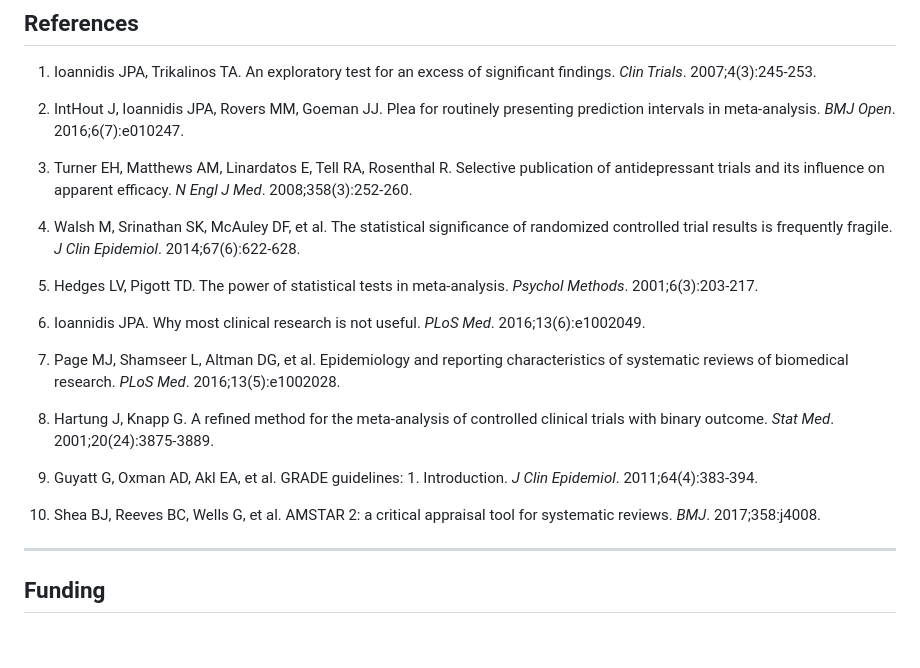
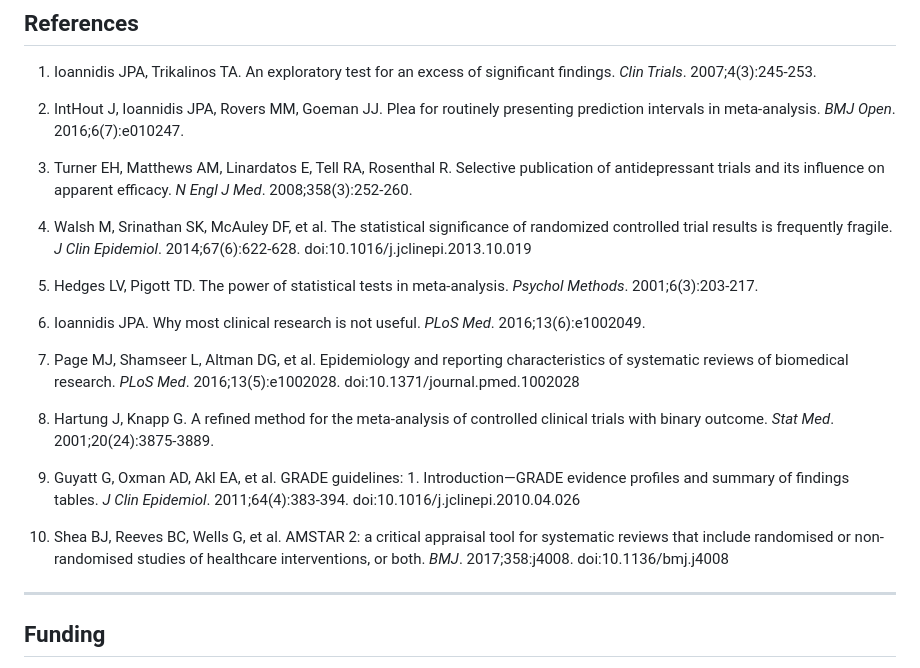
Before and after one commit to mahmood726-cyber/metaaudit, a Markdown page: paper/manuscript.md, the part around the change. Drawn GitHub-style; blank space fills up the shorter version.

```diff
--- a/paper/manuscript.md
+++ b/paper/manuscript.md
@@ -193,19 +193,19 @@ One-third of Cochrane meta-analyses exhibit computationally detectable flaws at
 
 3. Turner EH, Matthews AM, Linardatos E, Tell RA, Rosenthal R. Selective publication of antidepressant trials and its influence on apparent efficacy. *N Engl J Med*. 2008;358(3):252-260.
 
-4. Walsh M, Srinathan SK, McAuley DF, et al. The statistical significance of randomized controlled trial results is frequently fragile. *J Clin Epidemiol*. 2014;67(6):622-628.
+4. Walsh M, Srinathan SK, McAuley DF, et al. The statistical significance of randomized controlled trial results is frequently fragile. *J Clin Epidemiol*. 2014;67(6):622-628. doi:10.1016/j.jclinepi.2013.10.019
 
 5. Hedges LV, Pigott TD. The power of statistical tests in meta-analysis. *Psychol Methods*. 2001;6(3):203-217.
 
 6. Ioannidis JPA. Why most clinical research is not useful. *PLoS Med*. 2016;13(6):e1002049.
 
-7. Page MJ, Shamseer L, Altman DG, et al. Epidemiology and reporting characteristics of systematic reviews of biomedical research. *PLoS Med*. 2016;13(5):e1002028.
+7. Page MJ, Shamseer L, Altman DG, et al. Epidemiology and reporting characteristics of systematic reviews of biomedical research. *PLoS Med*. 2016;13(5):e1002028. doi:10.1371/journal.pmed.1002028
 
 8. Hartung J, Knapp G. A refined method for the meta-analysis of controlled clinical trials with binary outcome. *Stat Med*. 2001;20(24):3875-3889.
 
-9. Guyatt G, Oxman AD, Akl EA, et al. GRADE guidelines: 1. Introduction. *J Clin Epidemiol*. 2011;64(4):383-394.
+9. Guyatt G, Oxman AD, Akl EA, et al. GRADE guidelines: 1. Introduction—GRADE evidence profiles and summary of findings tables. *J Clin Epidemiol*. 2011;64(4):383-394. doi:10.1016/j.jclinepi.2010.04.026
 
-10. Shea BJ, Reeves BC, Wells G, et al. AMSTAR 2: a critical appraisal tool for systematic reviews. *BMJ*. 2017;358:j4008.
+10. Shea BJ, Reeves BC, Wells G, et al. AMSTAR 2: a critical appraisal tool for systematic reviews that include randomised or non-randomised studies of healthcare interventions, or both. *BMJ*. 2017;358:j4008. doi:10.1136/bmj.j4008
 
 ---
 
```
Also changed, not shown: docs/protocol-paper-draft.md (+1 -1 lines), paper/metaaudit_bmj_main.md (+4 -4 lines).
